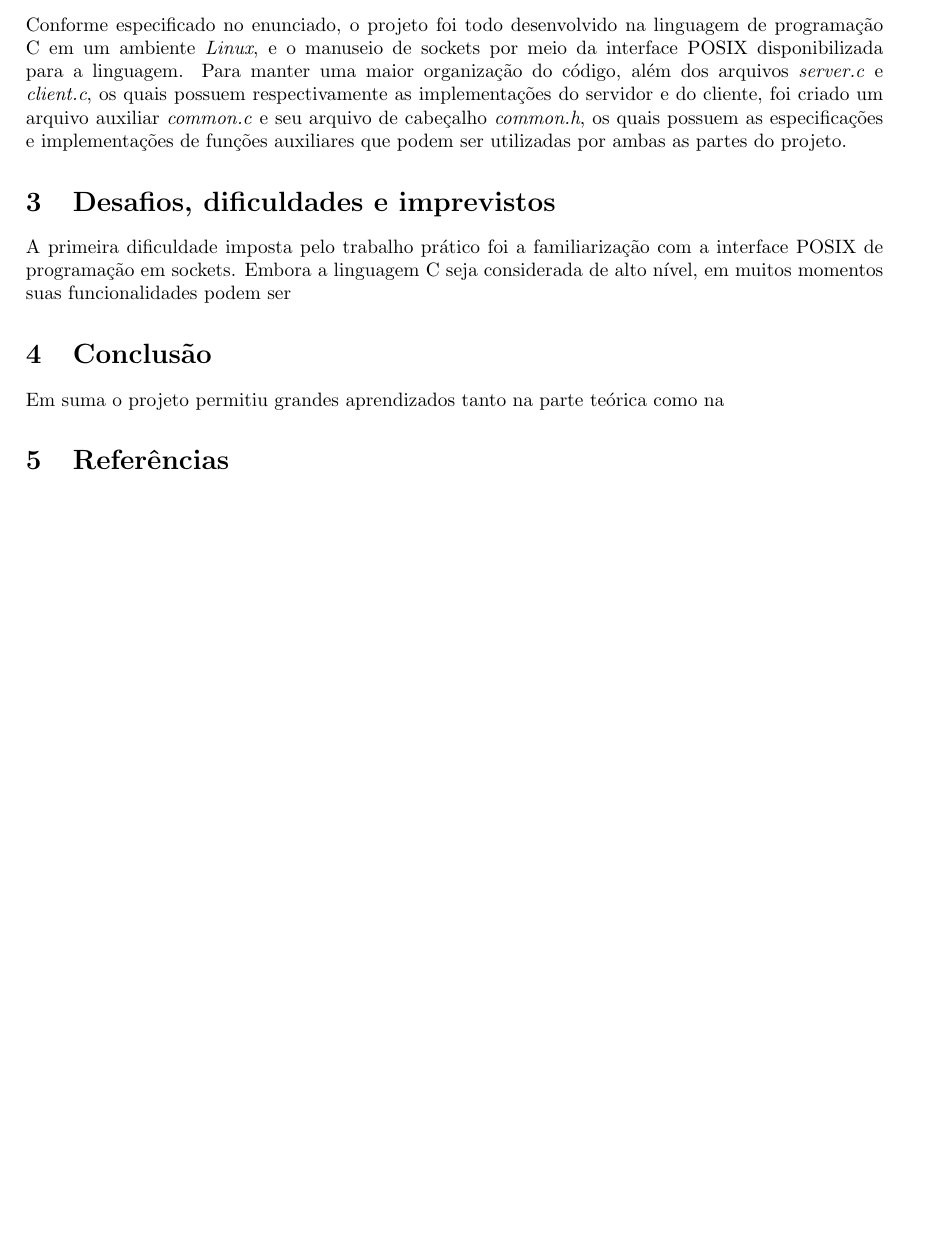
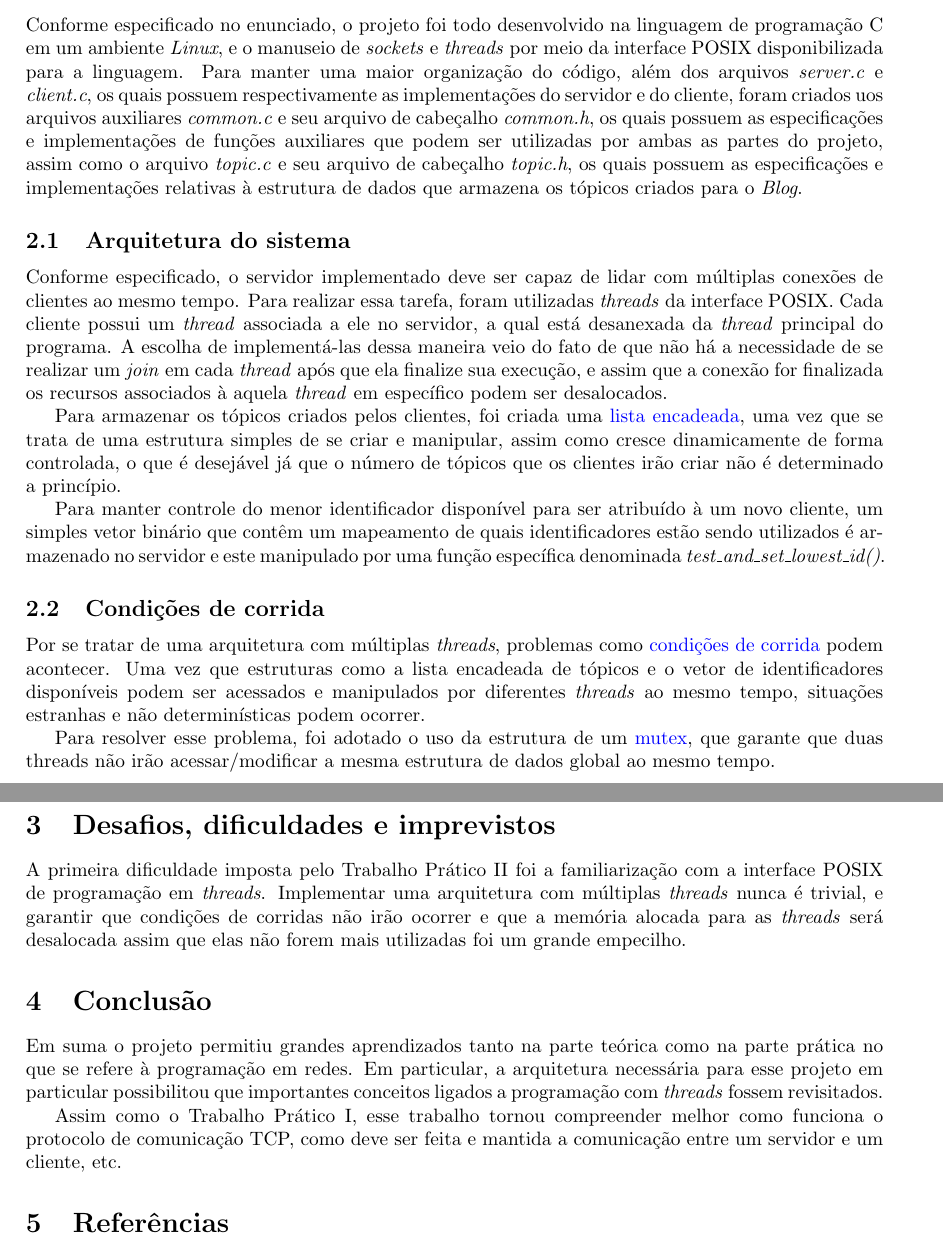
Before and after one commit to lframosferreira/tp2-redes, a LaTeX document (report/report.tex): part of page 1 of 2 before the commit and two parts of pages 1 and 2 of 2 after it, the two joined at a grey line, cut so that both start at the same text, the shorter picture padded with empty space. The pictures show the PDF file report/report.pdf that the author committed with the source.

Commit message:
adding more info to report

```diff
--- a/report/report.tex
+++ b/report/report.tex
@@ -36,44 +37,84 @@ pode ser encontrado \href{https://github.com/lframosferreira/tp2-redes}{neste
 
 Conforme especificado no enunciado, o projeto foi todo desenvolvido na
 linguagem de programação C em um ambiente \textit{Linux}, e o manuseio de
-\textit{sockets} e \texit{threads} por
+\textit{sockets} e \textit{threads} por
 meio da interface POSIX
 disponibilizada para a linguagem. Para manter uma maior organização do código,
 além dos arquivos \textit{server.c} e \textit{client.c}, os quais possuem
 respectivamente as implementações do servidor e do cliente,
-foram criados uos arquivos auxiliares \textit{common.c} e seu arquivo de cabeçalho
+foram criados uos arquivos auxiliares \textit{common.c} e seu arquivo de
+cabeçalho
 \textit{common.h}, os quais possuem as especificações e implementações de
-funções auxiliares que podem ser utilizadas por ambas as partes do projeto, assim como o arquivo \textit{topic.c} e seu arquivo de cabeçalho \texit{topic.h},
-os quais possuem as especificações e implementações relativas à estrutura de dados que armazena os tópicos criados para o \textit{Blog}.
+funções auxiliares que podem ser utilizadas por ambas as partes do projeto,
+assim como o arquivo \textit{topic.c} e seu arquivo de cabeçalho
+\textit{topic.h},
+os quais possuem as especificações e implementações relativas à estrutura de
+dados que armazena os tópicos criados para o \textit{Blog}.
 
 \subsection{Arquitetura do sistema}
 
-Conforme especificado, o servidor implementado deve ser capaz de lidar com múltiplas conexões de clientes ao mesmo tempo. Para realizar essa tarefa,
-foram utilizadas \textit{threads} da interface POSIX. Cada cliente possui um \textit{thread} associada a ele no servidor, a qual está desanexada da \textit{thread}
-principal do programa. A escolha de implementá-las dessa maneira veio do fato de que não há a necessidade de se realizar um \texit{join} em cada \texit{thread} após que ela finalize sua execução, e assim
-que a conexão for finalizada os recursos associados à aquela \textit{thread} em específico podem ser desalocados.
+Conforme especificado, o servidor implementado deve ser capaz de lidar com
+múltiplas conexões de clientes ao mesmo tempo. Para realizar essa tarefa,
+foram utilizadas \textit{threads} da interface POSIX. Cada cliente possui um
+\textit{thread} associada a ele no servidor, a qual está desanexada da
+\textit{thread}
+principal do programa. A escolha de implementá-las dessa maneira veio do fato
+de que não há a necessidade de se realizar um \textit{join} em cada
+\textit{thread} após que ela finalize sua execução, e assim
+que a conexão for finalizada os recursos associados à aquela \textit{thread} em
+específico podem ser desalocados.
 
-Para armazenar os tópicos criados pelos clientes, foi criada uma \href{https://en.wikipedia.org/wiki/Linked_list}{lista encadeada}, uma vez que se trata de uma estrutura simples
-de se criar e manipular, assim como cresce dinamicamente de forma simples, o que é desejável já que o número de tópicos que os clientes irão criar não é determinado a princípio.
+Para armazenar os tópicos criados pelos clientes, foi criada uma
+\href{https://en.wikipedia.org/wiki/Linked_list}{lista encadeada}, uma vez que
+se trata de uma estrutura simples
+de se criar e manipular, assim como cresce dinamicamente de forma controlada, o
+que é desejável já que o número de tópicos que os clientes irão criar não é
+determinado a princípio.
 
-Para manter controle do menor identificador disponível para ser atribuído à um novo cliente, um simples vetor binário que contêm um mapeamento de quais identificadores estão sendo utilizados
- é armazenado no servidor e este manipulado por uma função específica denominada \textit{test_and_set_lowest_id.}
+Para manter controle do menor identificador disponível para ser atribuído à um
+novo cliente, um simples vetor binário que contêm um mapeamento de quais
+identificadores estão sendo utilizados
+é armazenado no servidor e este manipulado por uma função específica
+denominada \textit{test\_and\_set\_lowest\_id()}.
 
- \subsection{Condições de corrida}
+\subsection{Condições de corrida}
 
- Por se tratar de uma arquitetura com múltiplas \textit{threads}, problemas como \href{https://learn.microsoft.com/en-us/troubleshoot/developer/visualstudio/visual-basic/language-compilers/race-conditions-deadlocks}{condições de corrida}
-  podem acontecer. Uma vez que estruturas como a lista encadeada de tópicos e o vetor de identificadores disponíveis
- podem ser acessados e manipulados por diferentes \textit{threads} ao mesmo tempo, situações estranhas podem acontecer.
+Por se tratar de uma arquitetura com múltiplas \textit{threads}, problemas
+como
+\href{https://learn.microsoft.com/en-us/troubleshoot/developer/visualstudio/visual-basic/language-compilers/race-conditions-deadlocks}{condições
+      de corrida}
+podem acontecer. Uma vez que estruturas como a lista encadeada de tópicos e o
+vetor de identificadores disponíveis
+podem ser acessados e manipulados por diferentes \textit{threads} ao mesmo
+tempo, situações estranhas e não determinísticas podem ocorrer.
+
+Para resolver esse problema, foi adotado o uso da estrutura de um
+\href{https://www.ibm.com/docs/pt-br/aix/7.3?topic=programming-using-mutexes}{mutex},
+que garante que duas threads não irão acessar/modificar a mesma estrutura de
+dados global
+ao mesmo tempo.
 
 \section{Desafios, dificuldades e imprevistos}
 
-A primeira dificuldade imposta pelo trabalho prático foi a familiarização com a
-interface POSIX de programação em sockets. Embora a linguagem C seja
-considerada de alto nível, em muitos momentos suas funcionalidades podem ser
+A primeira dificuldade imposta pelo Trabalho Prático II foi a familiarização
+com a
+interface POSIX de programação em \textit{threads}. Implementar uma arquitetura
+com múltiplas \textit{threads}
+nunca é trivial, e garantir que condições de corridas não irão ocorrer e que a
+memória alocada para as \textit{threads} será desalocada assim que elas não
+forem mais utilizadas foi um grande empecilho.
 
 \section{Conclusão}
 
 Em suma o projeto permitiu grandes aprendizados tanto na parte teórica como na
+parte prática no que se refere à programação em redes. Em particular, a
+arquitetura necessária para esse projeto em particular possibilitou que
+importantes conceitos ligados a programação com \textit{threads} fossem
+revisitados.
+
+Assim como o Trabalho Prático I, esse trabalho tornou compreender melhor como
+funciona o protocolo de comunicação TCP, como
+deve ser feita e mantida a comunicação entre um servidor e um cliente, etc.
 
 \section{Referências}
 
```
Also changed, not shown: report/report.pdf, report/report.tex (3 more changed lines).
